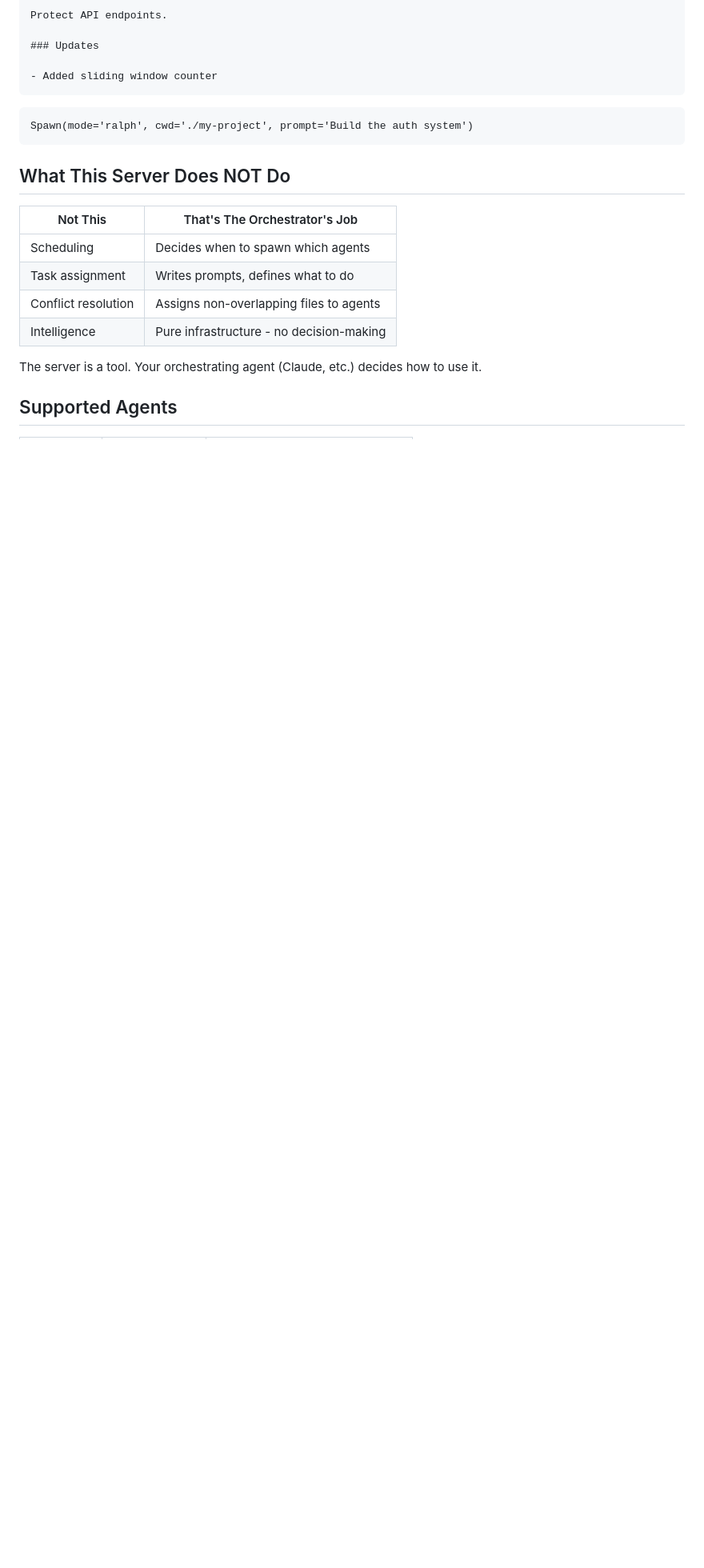
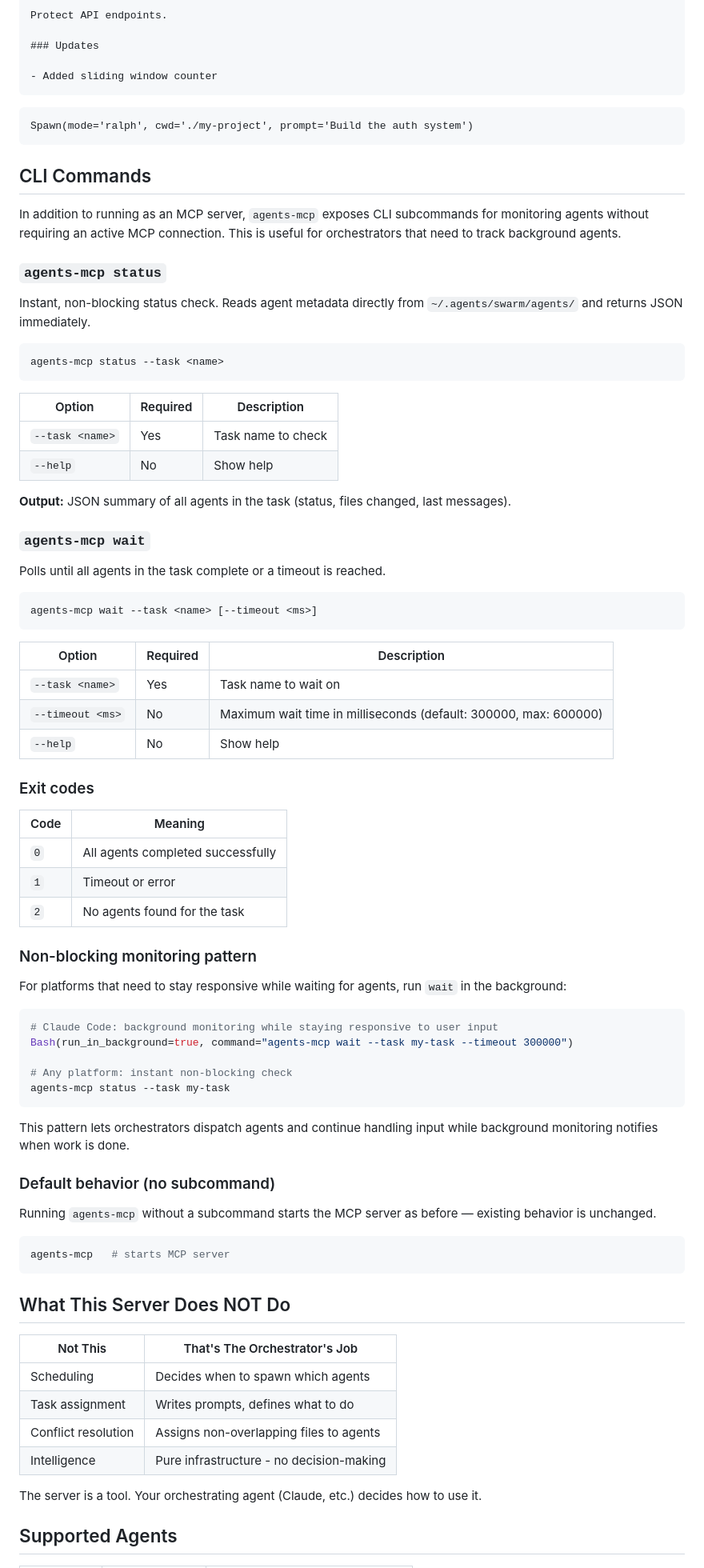
Before and after one commit to metyatech/agents-mcp, a Markdown page: README.md, the part around the change. Shown at 80% size. Drawn GitHub-style; blank space fills up the shorter version.

Commit message:
docs: add CLI commands section to README
Document agents-mcp status and wait subcommands, exit codes, options,
and non-blocking monitoring pattern for background orchestration.

Co-Authored-By: Claude Opus 4.6 <noreply@anthropic.com>

````diff
--- a/README.md
+++ b/README.md
@@ -209,6 +209,69 @@ Protect API endpoints.
 Spawn(mode='ralph', cwd='./my-project', prompt='Build the auth system')
 ```
 
+## CLI Commands
+
+In addition to running as an MCP server, `agents-mcp` exposes CLI subcommands for monitoring agents without requiring an active MCP connection. This is useful for orchestrators that need to track background agents.
+
+### `agents-mcp status`
+
+Instant, non-blocking status check. Reads agent metadata directly from `~/.agents/swarm/agents/` and returns JSON immediately.
+
+```bash
+agents-mcp status --task <name>
+```
+
+| Option | Required | Description |
+| ------ | -------- | ----------- |
+| `--task <name>` | Yes | Task name to check |
+| `--help` | No | Show help |
+
+**Output:** JSON summary of all agents in the task (status, files changed, last messages).
+
+### `agents-mcp wait`
+
+Polls until all agents in the task complete or a timeout is reached.
+
+```bash
+agents-mcp wait --task <name> [--timeout <ms>]
+```
+
+| Option | Required | Description |
+| ------ | -------- | ----------- |
+| `--task <name>` | Yes | Task name to wait on |
+| `--timeout <ms>` | No | Maximum wait time in milliseconds (default: 300000, max: 600000) |
+| `--help` | No | Show help |
+
+### Exit codes
+
+| Code | Meaning |
+| ---- | ------- |
+| `0` | All agents completed successfully |
+| `1` | Timeout or error |
+| `2` | No agents found for the task |
+
+### Non-blocking monitoring pattern
+
+For platforms that need to stay responsive while waiting for agents, run `wait` in the background:
+
+```bash
+# Claude Code: background monitoring while staying responsive to user input
+Bash(run_in_background=true, command="agents-mcp wait --task my-task --timeout 300000")
+
+# Any platform: instant non-blocking check
+agents-mcp status --task my-task
+```
+
+This pattern lets orchestrators dispatch agents and continue handling input while background monitoring notifies when work is done.
+
+### Default behavior (no subcommand)
+
+Running `agents-mcp` without a subcommand starts the MCP server as before — existing behavior is unchanged.
+
+```bash
+agents-mcp   # starts MCP server
+```
+
 ## What This Server Does NOT Do
 
 | Not This            | That's The Orchestrator's Job            |
````
